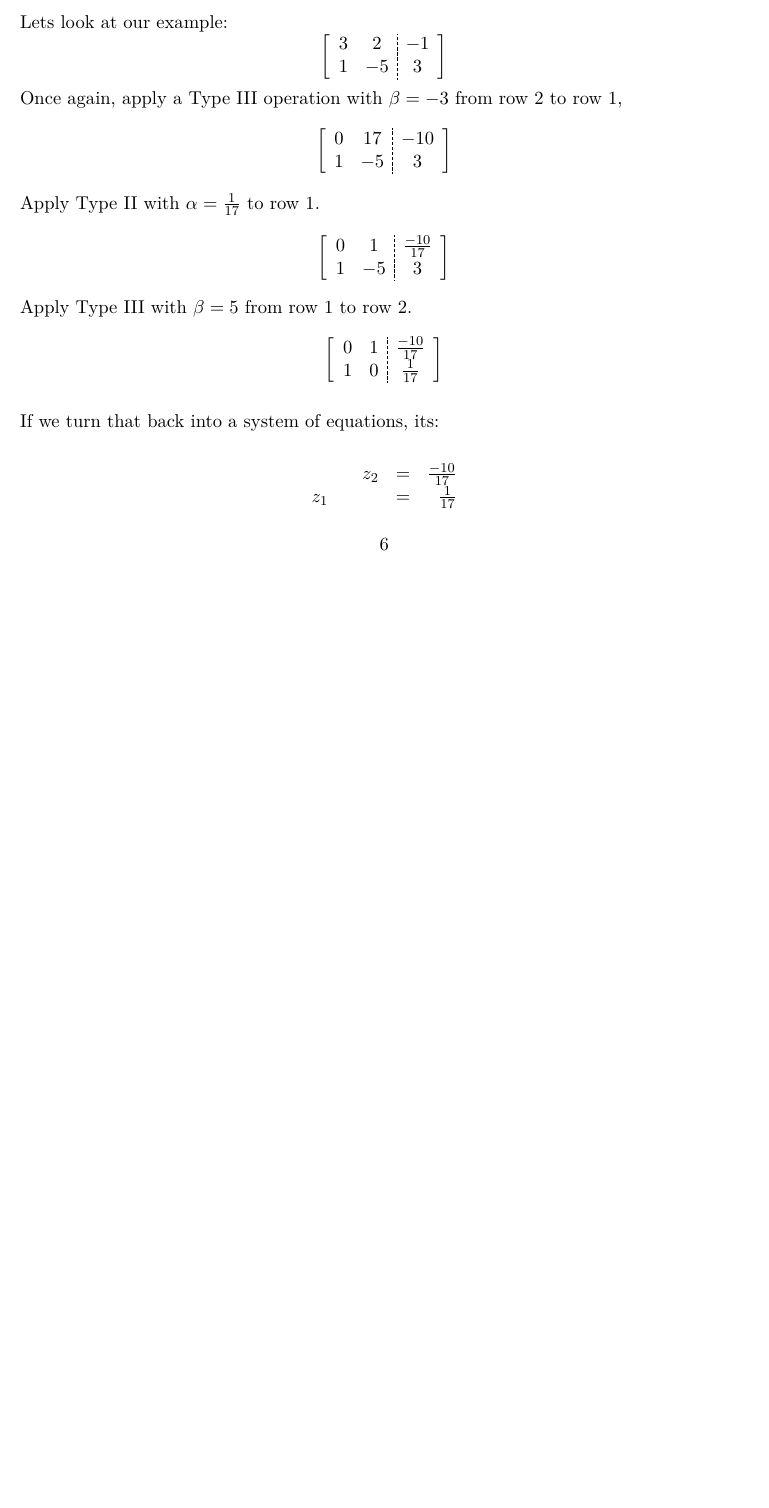
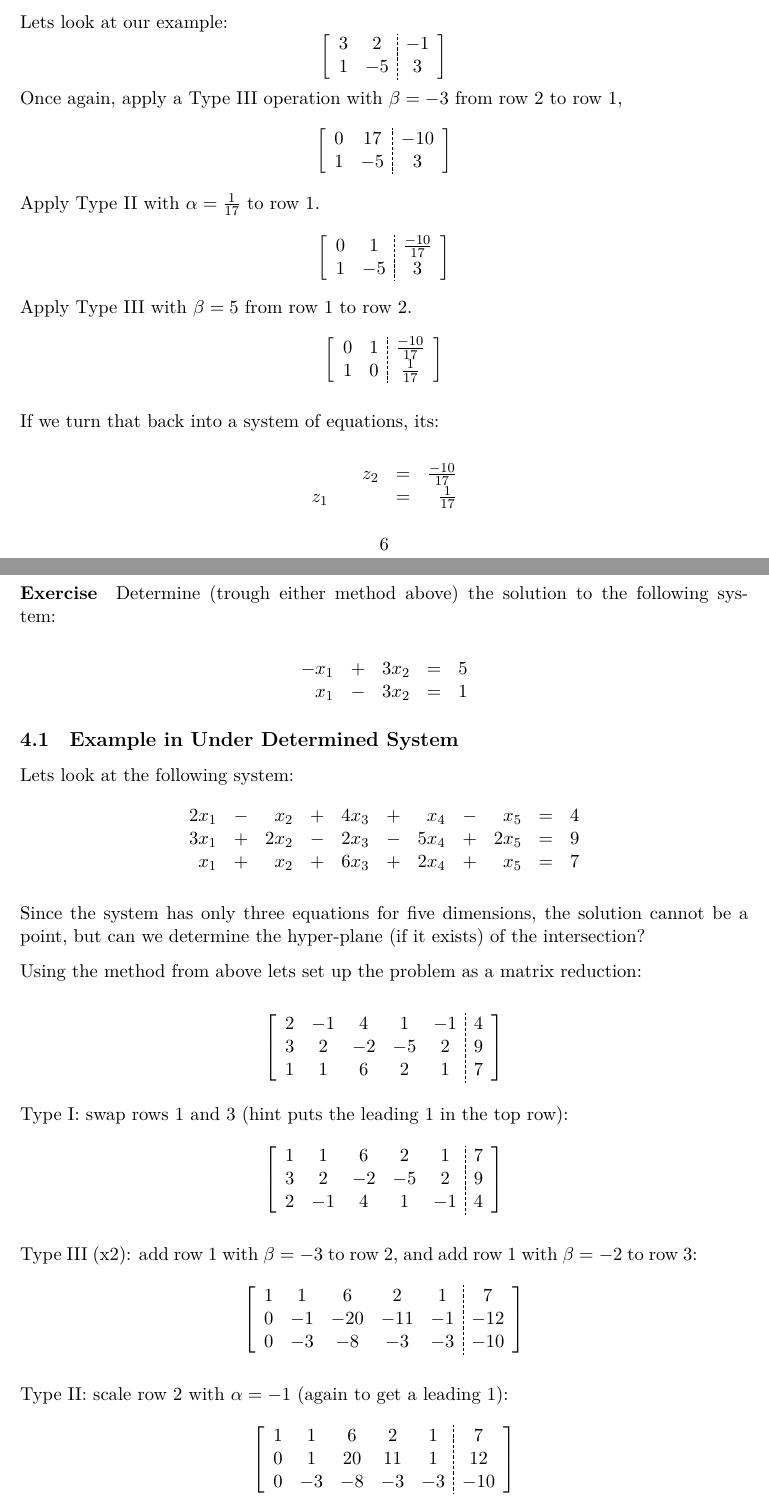
Before and after one commit to deblasiolab/02-680_Documents, a LaTeX document (Notes/07_Linear_Systems_Inverses.tex): part of page 6 of 7 before the commit and two parts of pages 6 and 7 of 8 after it, the two joined at a grey line, cut so that both start at the same text, the shorter picture padded with empty space. The pictures show the PDF file Notes/07_Linear_Systems_Inverses.pdf that the author committed with the source.

Commit message:
Adding details to linear systems

```diff
--- a/Notes/07_Linear_Systems_Inverses.tex
+++ b/Notes/07_Linear_Systems_Inverses.tex
@@ -226,6 +226,87 @@ If we turn that back into a system of equations, its:
  z_1 & &  & = & \frac{1}{17}\\
 \end{array}\]
 
+
+
+\paragraph{Exercise} Determine (trough either method above) the solution to the following system:
+
+\[\begin{array}{rcrcr}
+-x_1 & +  & 3 x_2 & = & 5\\
+x_1 & -  &  3x_2 & = & 1\\
+\end{array}\]
+
+\subsection{Example in Under Determined System}
+Lets look at the following system:
+\[\begin{array}{rcrcrcrcrcr}
+2x_1 & - & x_2 & + & 4x_3 & + & x_4 & - & x_5 & = & 4\\
+3x_1 & + & 2x_2 & - & 2x_3 & - & 5x_4 & + & 2x_5 & = & 9\\
+x_1 & + & x_2 & + & 6x_3 & + & 2x_4 & + & x_5 & = & 7\\
+\end{array}\]
+
+Since the system has only three equations for five dimensions, the solution cannot be a point,
+but can we determine the hyper-plane (if it exists) of the intersection?
+
+Using the method from above lets set up the problem as a matrix reduction:
+
+\[\left[\begin{array}{ccccc;{2pt/1pt}c}
+2 & -1 & 4 & 1 & -1 & 4\\
+3 & 2 & -2 & -5 &  2 & 9\\
+1 & 1 & 6 & 2 &  1 & 7\\
+\end{array}\right]\]
+
+Type I: swap rows 1 and 3 (hint puts the leading 1 in the top row):
+\[\left[\begin{array}{ccccc;{2pt/1pt}c}
+1 & 1 & 6 & 2 &  1 & 7\\
+3 & 2 & -2 & -5 &  2 & 9\\
+2 & -1 & 4 & 1 & -1 & 4\\
+\end{array}\right]\]
+
+Type III (x2): add row 1 with $\beta=-3$ to row 2, and add row 1 with $\beta=-2$ to row 3:
+\[\left[\begin{array}{ccccc;{2pt/1pt}c}
+1 & 1 & 6 & 2 &  1 & 7\\
+0 & -1 & -20 & -11 &  -1 & -12\\
+0 & -3 & -8 & -3 & -3 & -10\\
+\end{array}\right]\]
+
+Type II: scale row 2 with $\alpha=-1$ (again to get a leading 1):
+\[\left[\begin{array}{ccccc;{2pt/1pt}c}
+1 & 1 & 6 & 2 &  1 & 7\\
+0 & 1 & 20 & 11 &  1 & 12\\
+0 & -3 & -8 & -3 & -3 & -10\\
+\end{array}\right]\]
+
+Type III (x2): add row 2 with $\beta=-1$ to row 1, and add row 2 with $\beta=3$ to row 3:
+\[\left[\begin{array}{ccccc;{2pt/1pt}c}
+1 & 0 & -14 & -9 &  0 & -5\\
+0 & 1 & 20 & 11 &  1 & 12\\
+0 & 0 & 52 & 30 & 0 & 26\\
+\end{array}\right]\]
+
+
+Type II: scale row 3 with $\alpha=\frac{1}{52}$ (again to get a leading 1):
+\[\left[\begin{array}{ccccc;{2pt/1pt}c}
+1 & 0 & -14 & -9 &  0 & -5\\
+0 & 1 & 20 & 11 &  1 & 12\\
+0 & 0 & 1 & \frac{30}{52} & 0 & \frac{26}{52}\\
+\end{array}\right]\]
+
+Type III (x2): add row 3 with $\beta=14$ to row 1, and add row 3 with $\beta=-20$ to row 2:
+\[\left[\begin{array}{ccccc;{2pt/1pt}c}
+1 & 0 & 0 & -\frac{48}{52} &  0 & 2\\
+0 & 1 & 0 & -\frac{28}{56} &  1 & 2\\
+0 & 0 & 1 & \frac{30}{52} & 0 & \frac{26}{52}\\
+\end{array}\right]\]
+
+Put that back into equation form:
+\[\begin{array}{rcrcrcrcrcr}
+x_1 &  & & &  & - & -\frac{48}{52}x_4 &  & & = & 2\\
+&  & x_2 & &  & - & \frac{28}{56} x_4 & + & x_5 & = & 2\\
+&  & &  & x_3 & + & \frac{30}{52}x_4 &  & & = & \frac{26}{52}\\
+\end{array}\]
+
+We can solve these equations for $x_1, x_2,$ and $x_3$ then for any arbitrary $x_4$ and $x_5$ we have a valid solution to the system.
+
+
 \section*{Useful References}
 Isaak and Monougian, ``Basic Concepts of Linear Algebra''. \S 1.1-1.6\\
 Hoffman and Kunze, ``Linear Algebra, 2e''
```
Also changed, not shown: Notes/07_Linear_Systems_Inverses.pdf, Notes/07_Linear_Systems_Inverses.tex (2 more changed lines).
